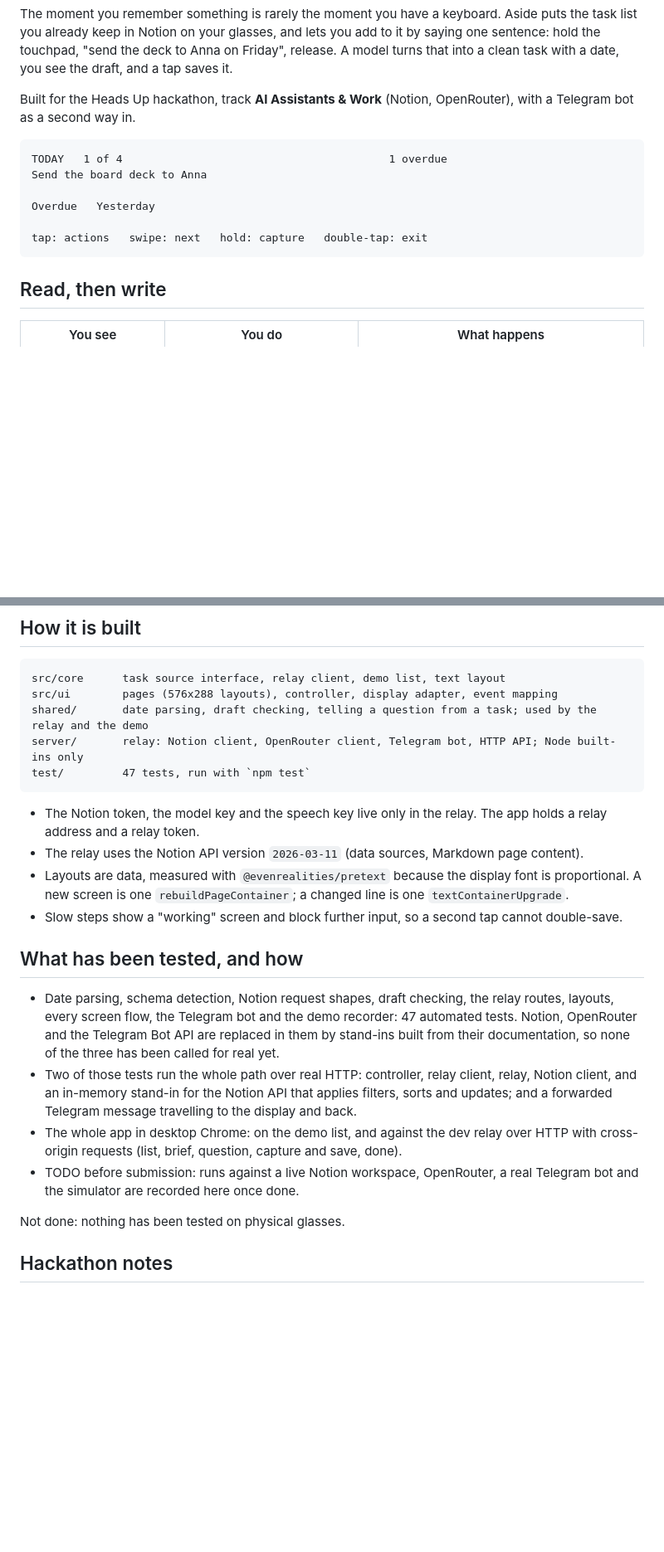
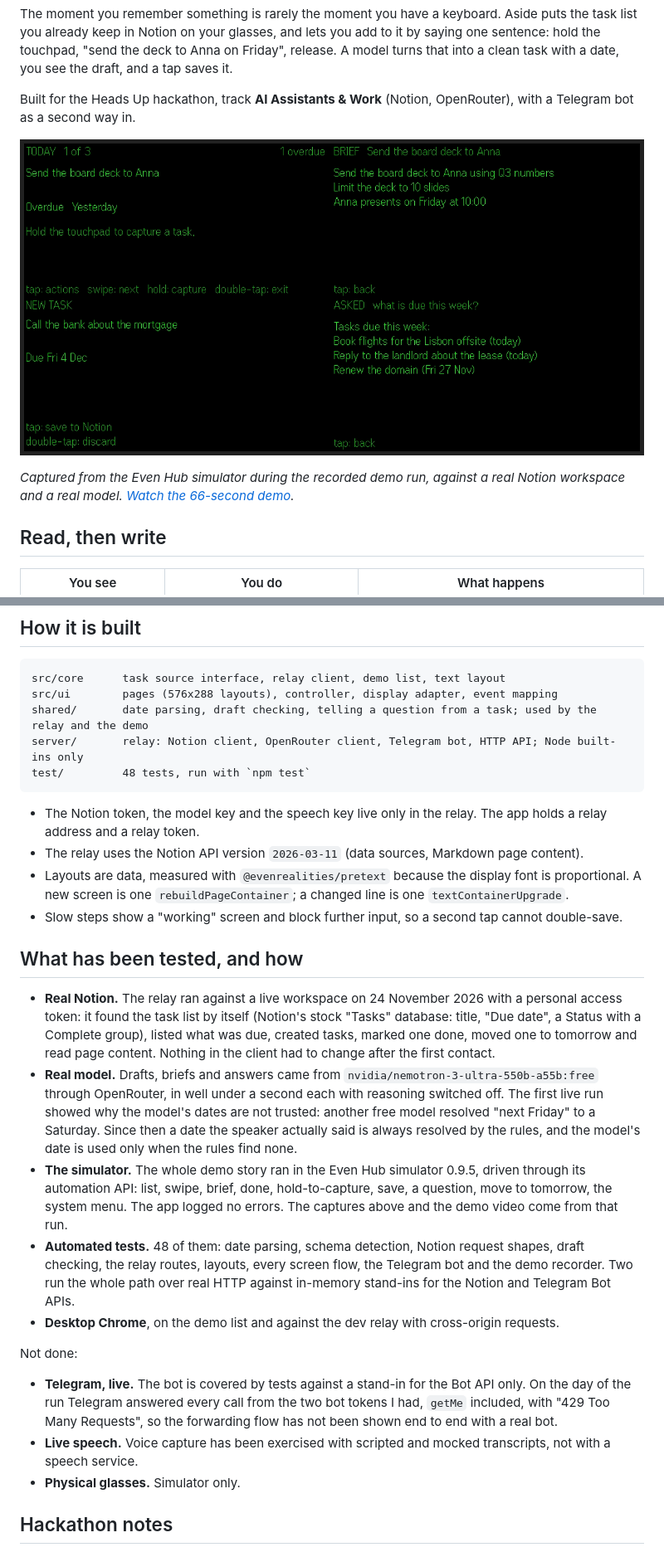
Before and after one commit to eliezercombi/aside, a Markdown page: README.md, 2 parts joined by grey strips. Shown at 83% size. GitHub-like rendering; pictures changed too: docs/simulator.png (added); blank space fills up the shorter version.

Commit message:
Live run: real Notion, real model, simulator recording; spoken dates are resolved by rules; recorder waits for screens

````diff
--- a/README.md
+++ b/README.md
@@ -6,14 +6,9 @@ The moment you remember something is rarely the moment you have a keyboard. Asid
 
 Built for the Heads Up hackathon, track **AI Assistants & Work** (Notion, OpenRouter), with a Telegram bot as a second way in.
 
-```
-TODAY   1 of 4                                         1 overdue
-Send the board deck to Anna
+![Aside in the Even Hub simulator: today's task from Notion, a page brief, a drafted task waiting for a tap, and an answer to a spoken question](docs/simulator.png)
 
-Overdue   Yesterday
-
-tap: actions   swipe: next   hold: capture   double-tap: exit
-```
+*Captured from the Even Hub simulator during the recorded demo run, against a real Notion workspace and a real model. [Watch the 66-second demo](docs/demo.mp4).*
 
 ## Read, then write
 
@@ -100,7 +95,7 @@ src/core      task source interface, relay client, demo list, text layout
 src/ui        pages (576x288 layouts), controller, display adapter, event mapping
 shared/       date parsing, draft checking, telling a question from a task; used by the relay and the demo
 server/       relay: Notion client, OpenRouter client, Telegram bot, HTTP API; Node built-ins only
-test/         47 tests, run with `npm test`
+test/         48 tests, run with `npm test`
 ```
 
 - The Notion token, the model key and the speech key live only in the relay. The app holds a relay address and a relay token.
@@ -110,12 +105,17 @@ test/         47 tests, run with `npm test`
 
 ## What has been tested, and how
 
-- Date parsing, schema detection, Notion request shapes, draft checking, the relay routes, layouts, every screen flow, the Telegram bot and the demo recorder: 47 automated tests. Notion, OpenRouter and the Telegram Bot API are replaced in them by stand-ins built from their documentation, so none of the three has been called for real yet.
-- Two of those tests run the whole path over real HTTP: controller, relay client, relay, Notion client, and an in-memory stand-in for the Notion API that applies filters, sorts and updates; and a forwarded Telegram message travelling to the display and back.
-- The whole app in desktop Chrome: on the demo list, and against the dev relay over HTTP with cross-origin requests (list, brief, question, capture and save, done).
-- TODO before submission: runs against a live Notion workspace, OpenRouter, a real Telegram bot and the simulator are recorded here once done.
+- **Real Notion.** The relay ran against a live workspace on 24 November 2026 with a personal access token: it found the task list by itself (Notion's stock "Tasks" database: title, "Due date", a Status with a Complete group), listed what was due, created tasks, marked one done, moved one to tomorrow and read page content. Nothing in the client had to change after the first contact.
+- **Real model.** Drafts, briefs and answers came from `nvidia/nemotron-3-ultra-550b-a55b:free` through OpenRouter, in well under a second each with reasoning switched off. The first live run showed why the model's dates are not trusted: another free model resolved "next Friday" to a Saturday. Since then a date the speaker actually said is always resolved by the rules, and the model's date is used only when the rules find none.
+- **The simulator.** The whole demo story ran in the Even Hub simulator 0.9.5, driven through its automation API: list, swipe, brief, done, hold-to-capture, save, a question, move to tomorrow, the system menu. The app logged no errors. The captures above and the demo video come from that run.
+- **Automated tests.** 48 of them: date parsing, schema detection, Notion request shapes, draft checking, the relay routes, layouts, every screen flow, the Telegram bot and the demo recorder. Two run the whole path over real HTTP against in-memory stand-ins for the Notion and Telegram Bot APIs.
+- **Desktop Chrome**, on the demo list and against the dev relay with cross-origin requests.
 
-Not done: nothing has been tested on physical glasses.
+Not done:
+
+- **Telegram, live.** The bot is covered by tests against a stand-in for the Bot API only. On the day of the run Telegram answered every call from the two bot tokens I had, `getMe` included, with "429 Too Many Requests", so the forwarding flow has not been shown end to end with a real bot.
+- **Live speech.** Voice capture has been exercised with scripted and mocked transcripts, not with a speech service.
+- **Physical glasses.** Simulator only.
 
 ## Hackathon notes
 
````
Also changed, not shown: other parts of README.md (+2 -2 lines), 13 other files.
